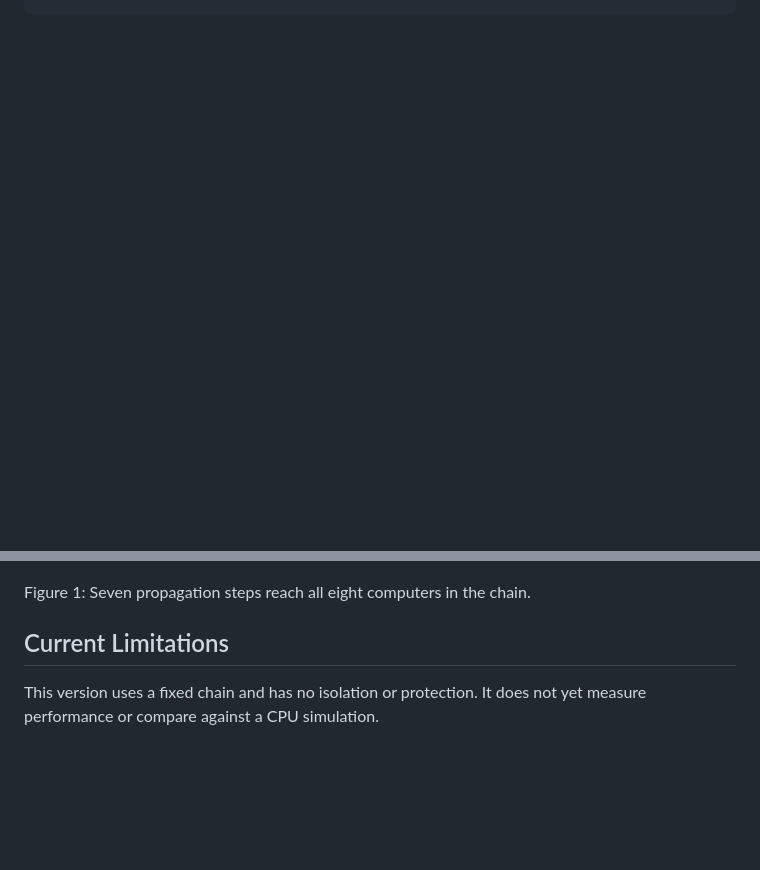
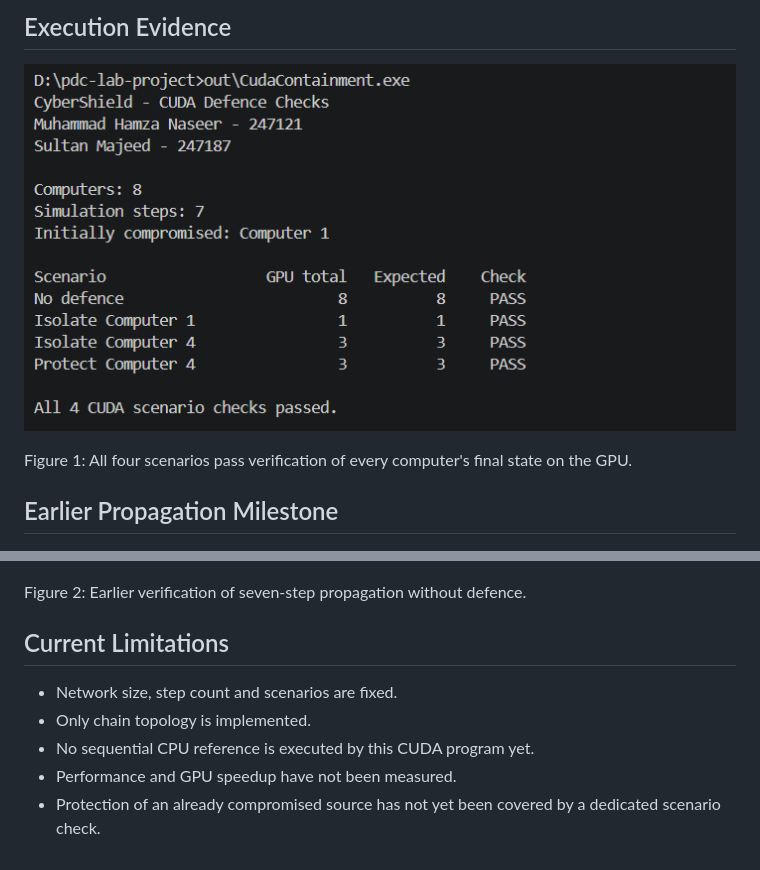
Before and after one commit to Insane-arch/CyberShield, a Markdown page: docs/cuda-containment.md, 2 parts joined by grey strips. Drawn GitHub-style; pictures changed too: docs/screenshots/cuda-defence-checks.png (added); blank space fills up the shorter version.

````diff
--- a/docs/cuda-containment.md
+++ b/docs/cuda-containment.md
@@ -52,10 +93,23 @@ Verification: PASS
 ```
+
+## Execution Evidence
+
+![CUDA baseline, isolation and protection checks](screenshots/cuda-defence-checks.png)
+
+Figure 1: All four scenarios pass verification of every computer's
+final state on the GPU.
+
+## Earlier Propagation Milestone
 
 ![Eight computers compromised after seven steps](screenshots/cuda-seven-steps.png)
 
-Figure 1: Seven propagation steps reach all eight computers in the chain.
+Figure 2: Earlier verification of seven-step propagation without defence.
 
 ## Current Limitations
 
-This version uses a fixed chain and has no isolation or protection.
-It does not yet measure performance or compare against a CPU simulation.
+- Network size, step count and scenarios are fixed.
+- Only chain topology is implemented.
+- No sequential CPU reference is executed by this CUDA program yet.
+- Performance and GPU speedup have not been measured.
+- Protection of an already compromised source has not yet been
+  covered by a dedicated scenario check.
````
Also changed, not shown: other parts of docs/cuda-containment.md (+65 -24 lines), 2 other files.
